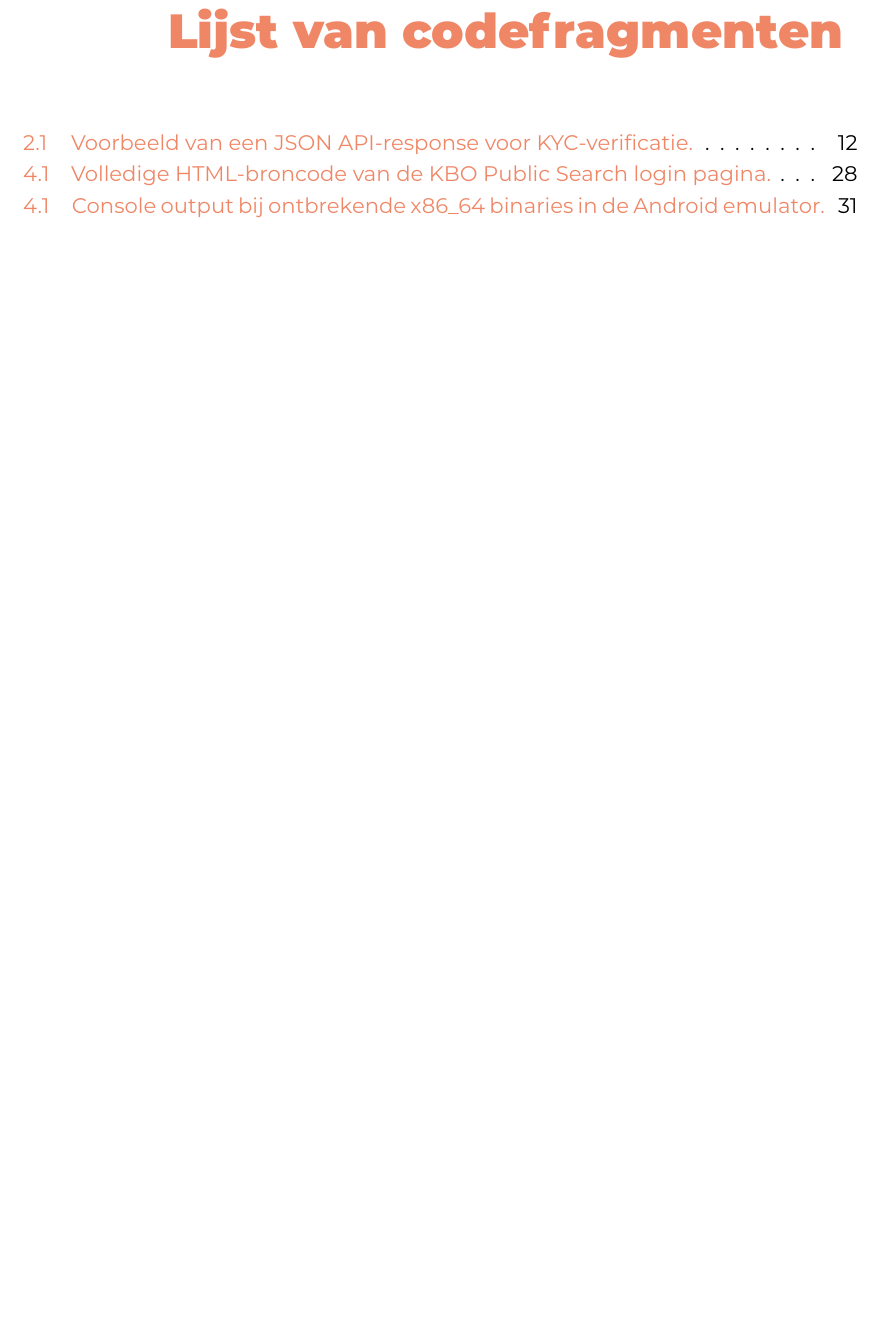
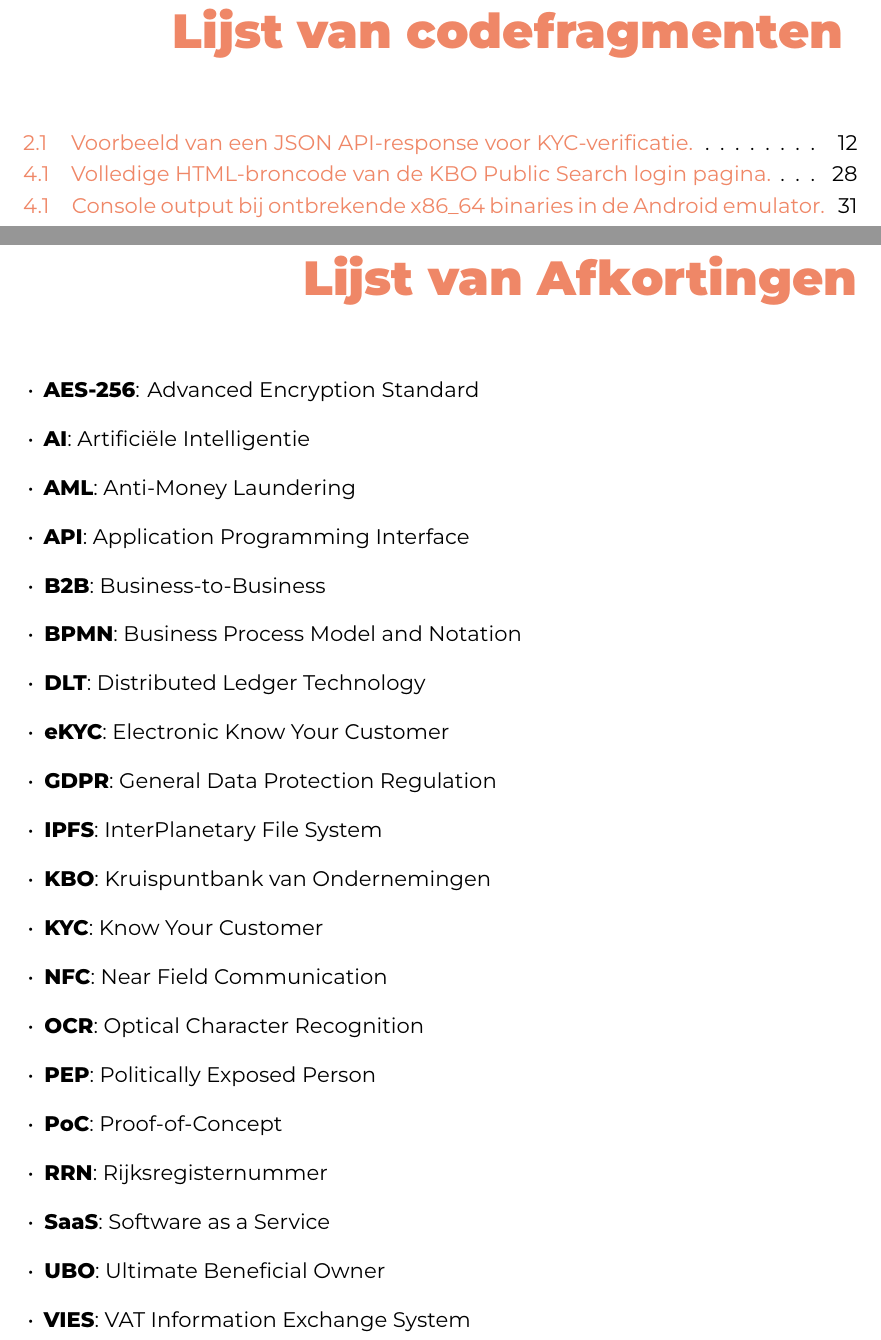
Before and after one commit to kirahamers/Bachelorproef25-26, a LaTeX thesis (bachproef/HamersKiraBP.tex, which reads bachproef/afkortingen.tex): part of page 10 of 58 before the commit and two parts of pages 10 and 11 of 59 after it, the two joined at a grey line, cut so that both start at the same text, the shorter picture padded with empty space. Compiled offline with XeLaTeX; a LaTeX package or settings file that is missing is left out.

Commit message:
afkortingen

```diff
--- /dev/null
+++ b/bachproef/afkortingen.tex
@@ -0,0 +1,27 @@
+\chapter*{Lijst van Afkortingen}
+\addcontentsline{toc}{chapter}{Lijst van Afkortingen}
+
+\begin{itemize}
+    \item \textbf{AES-256}: Advanced Encryption Standard
+    \item \textbf{AI}: Artificiële Intelligentie
+    \item \textbf{AML}: Anti-Money Laundering
+    \item \textbf{API}: Application Programming Interface
+    \item \textbf{B2B}: Business-to-Business
+    \item \textbf{BPMN}: Business Process Model and Notation
+    \item \textbf{DLT}: Distributed Ledger Technology
+    \item \textbf{eKYC}: Electronic Know Your Customer
+    \item \textbf{GDPR}: General Data Protection Regulation
+    \item \textbf{IPFS}: InterPlanetary File System
+    \item \textbf{KBO}: Kruispuntbank van Ondernemingen
+    \item \textbf{KYC}: Know Your Customer
+    \item \textbf{NFC}: Near Field Communication
+    \item \textbf{OCR}: Optical Character Recognition
+    \item \textbf{PEP}: Politically Exposed Person
+    \item \textbf{PoC}: Proof-of-Concept
+    \item \textbf{RRN}: Rijksregisternummer
+    \item \textbf{SaaS}: Software as a Service
+    \item \textbf{UBO}: Ultimate Beneficial Owner
+    \item \textbf{VIES}: VAT Information Exchange System
+\end{itemize}
+
+\newpage
```
Also changed, not shown: bachproef/HamersKiraBP.tex (+1 -0 lines).
